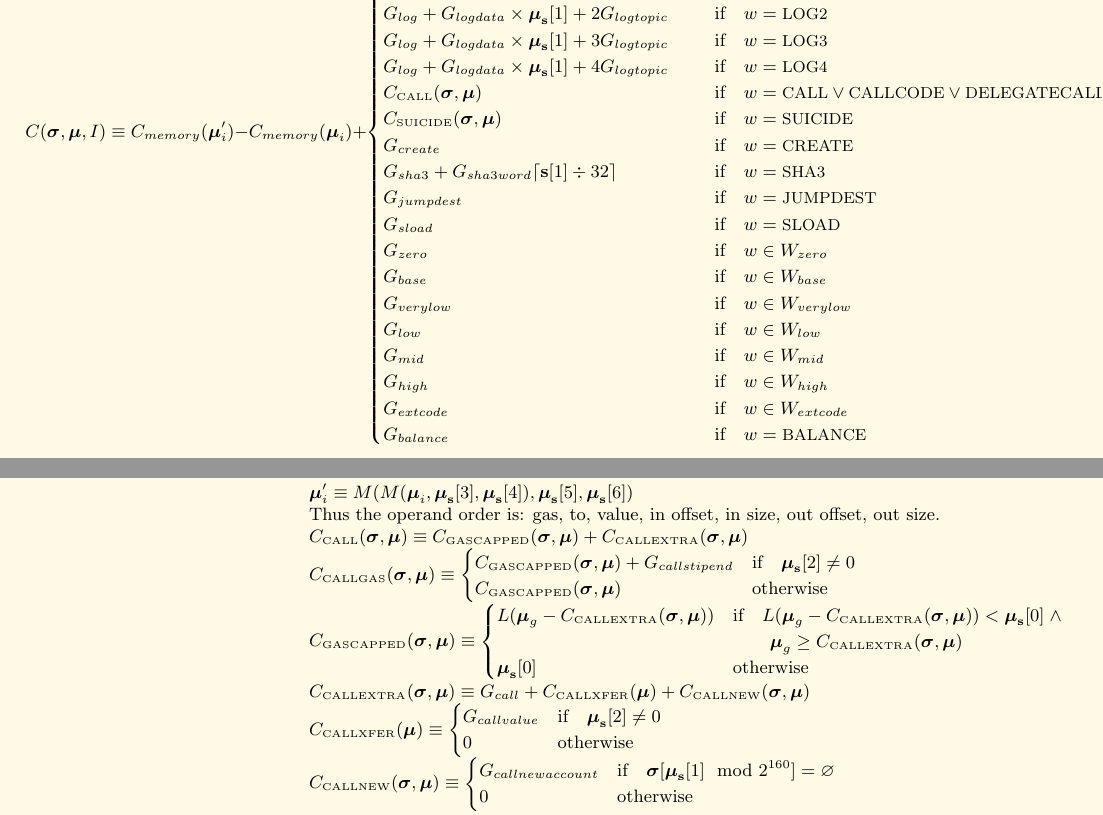
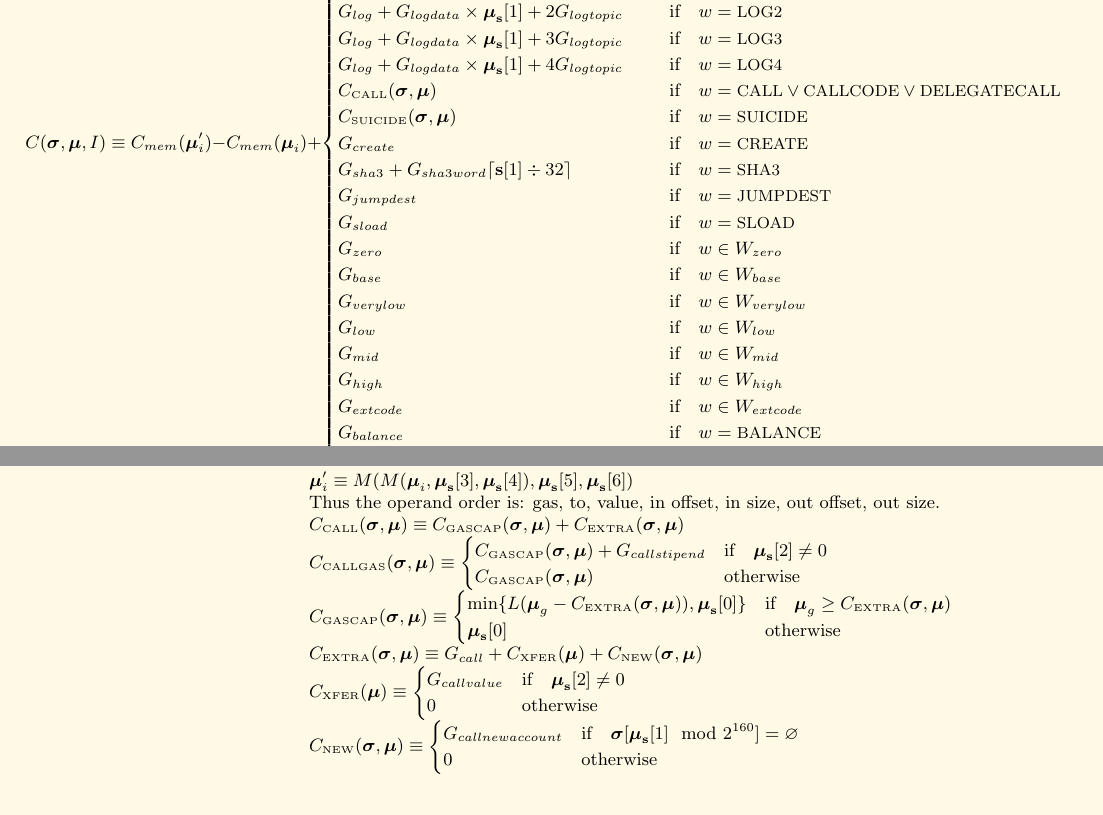
Before and after one commit to ethereum/yellowpaper, a LaTeX paper (Paper.tex): two parts of pages 21 and 29 of 32, joined at a grey line, cut at the place of the change. Compiled offline with pdfLaTeX.

Commit message:
Fixes and improvements to EIP-150 spec
- Condense and simplify the `CALL` gas costs.
- Correct `BLOCKHASH` gas cost.

```diff
--- a/Paper.tex
+++ b/Paper.tex
@@ -1536,7 +1537,7 @@ When a 256-bit machine datum is converted to and from a 160-bit address or hash,
 The general gas cost function, $C$, is defined as:
 
 \begin{equation}
-C(\boldsymbol{\sigma}, \boldsymbol{\mu}, I) \equiv C_{memory}(\boldsymbol{\mu}'_i)-C_{memory}(\boldsymbol{\mu}_i) + \begin{cases}
+C(\boldsymbol{\sigma}, \boldsymbol{\mu}, I) \equiv C_{mem}(\boldsymbol{\mu}'_i)-C_{mem}(\boldsymbol{\mu}_i) + \begin{cases}
 C_\text{\tiny SSTORE}(\boldsymbol{\sigma}, \boldsymbol{\mu}) & \text{if} \quad w = \text{\small SSTORE} \\
 G_{exp} & \text{if} \quad w = \text{\small EXP} \wedge \boldsymbol{\mu}_\mathbf{s}[1] = 0 \\
 G_{exp} + G_{expbyte}\times(1+\lfloor\log_{256}(\boldsymbol{\mu}_\mathbf{s}[1])\rfloor) & \text{if} \quad w = \text{\small EXP} \wedge \boldsymbol{\mu}_\mathbf{s}[1] > 0 \\
@@ -1560,7 +1561,8 @@ G_{low} & \text{if} \quad w \in W_{low}\\
 G_{mid} & \text{if} \quad w \in W_{mid}\\
 G_{high} & \text{if} \quad w \in W_{high}\\
 G_{extcode} & \text{if} \quad w \in W_{extcode}\\
-G_{balance} & \text{if} \quad w = \text{\small BALANCE}
+G_{balance} & \text{if} \quad w = \text{\small BALANCE}\\
+G_{blockhash} & \text{if} \quad w = \text{\small BLOCKHASH}\\
 \end{cases}
 \end{equation}
 \begin{equation}
@@ -1982,22 +1984,21 @@ R_{sclear} & \text{if} \quad \boldsymbol{\mu}_\mathbf{s}[1] = 0 \; \wedge \; \bo
 &&&& otherwise. \\
 &&&& $\boldsymbol{\mu}'_i \equiv M(M(\boldsymbol{\mu}_i, \boldsymbol{\mu}_\mathbf{s}[3], \boldsymbol{\mu}_\mathbf{s}[4]), \boldsymbol{\mu}_\mathbf{s}[5], \boldsymbol{\mu}_\mathbf{s}[6])$ \\
 &&&& Thus the operand order is: gas, to, value, in offset, in size, out offset, out size. \\
-&&&& $C_{\text{\tiny CALL}}(\boldsymbol{\sigma}, \boldsymbol{\mu}) \equiv C_{\text{\tiny GASCAPPED}}(\boldsymbol{\sigma}, \boldsymbol{\mu}) + C_{\text{\tiny CALLEXTRA}}(\boldsymbol{\sigma}, \boldsymbol{\mu})$ \\
+&&&& $C_{\text{\tiny CALL}}(\boldsymbol{\sigma}, \boldsymbol{\mu}) \equiv C_{\text{\tiny GASCAP}}(\boldsymbol{\sigma}, \boldsymbol{\mu}) + C_{\text{\tiny EXTRA}}(\boldsymbol{\sigma}, \boldsymbol{\mu})$ \\
 &&&& $C_{\text{\tiny CALLGAS}}(\boldsymbol{\sigma}, \boldsymbol{\mu}) \equiv  \begin{cases}
-C_{\text{\tiny GASCAPPED}}(\boldsymbol{\sigma}, \boldsymbol{\mu}) + G_{callstipend} & \text{if} \quad \boldsymbol{\mu}_\mathbf{s}[2] \neq 0 \\
-C_{\text{\tiny GASCAPPED}}(\boldsymbol{\sigma}, \boldsymbol{\mu}) & \text{otherwise}
+C_{\text{\tiny GASCAP}}(\boldsymbol{\sigma}, \boldsymbol{\mu}) + G_{callstipend} & \text{if} \quad \boldsymbol{\mu}_\mathbf{s}[2] \neq 0 \\
+C_{\text{\tiny GASCAP}}(\boldsymbol{\sigma}, \boldsymbol{\mu}) & \text{otherwise}
 \end{cases}$ \\
-&&&& $C_{\text{\tiny GASCAPPED}}(\boldsymbol{\sigma}, \boldsymbol{\mu}) \equiv \begin{cases}
-L(\boldsymbol{\mu}_g - C_{\text{\tiny CALLEXTRA}}(\boldsymbol{\sigma}, \boldsymbol{\mu})) & \text{if} \quad L(\boldsymbol{\mu}_g - C_{\text{\tiny CALLEXTRA}}(\boldsymbol{\sigma}, \boldsymbol{\mu})) < \boldsymbol{\mu}_{\mathbf{s}}[0] \;\wedge \\
-&\quad\quad \boldsymbol{\mu}_g \ge C_{\text{\tiny CALLEXTRA}}(\boldsymbol{\sigma}, \boldsymbol{\mu})\\
+&&&& $C_{\text{\tiny GASCAP}}(\boldsymbol{\sigma}, \boldsymbol{\mu}) \equiv \begin{cases}
+\min\{ L(\boldsymbol{\mu}_g - C_{\text{\tiny EXTRA}}(\boldsymbol{\sigma}, \boldsymbol{\mu})), \boldsymbol{\mu}_{\mathbf{s}}[0] \} & \text{if} \quad \boldsymbol{\mu}_g \ge C_{\text{\tiny EXTRA}}(\boldsymbol{\sigma}, \boldsymbol{\mu})\\
 \boldsymbol{\mu}_{\mathbf{s}}[0] & \text{otherwise}
 \end{cases}$\\
-&&&& $C_{\text{\tiny CALLEXTRA}}(\boldsymbol{\sigma}, \boldsymbol{\mu}) \equiv G_{call} + C_{\text{\tiny CALLXFER}}(\boldsymbol{\mu}) + C_{\text{\tiny CALLNEW}}(\boldsymbol{\sigma}, \boldsymbol{\mu})$\\
-&&&& $C_{\text{\tiny CALLXFER}}(\boldsymbol{\mu}) \equiv \begin{cases}
+&&&& $C_{\text{\tiny EXTRA}}(\boldsymbol{\sigma}, \boldsymbol{\mu}) \equiv G_{call} + C_{\text{\tiny XFER}}(\boldsymbol{\mu}) + C_{\text{\tiny NEW}}(\boldsymbol{\sigma}, \boldsymbol{\mu})$\\
+&&&& $C_{\text{\tiny XFER}}(\boldsymbol{\mu}) \equiv \begin{cases}
 G_{callvalue} & \text{if} \quad \boldsymbol{\mu}_\mathbf{s}[2] \neq 0 \\
 0 & \text{otherwise}
 \end{cases}$ \\
-&&&& $C_{\text{\tiny CALLNEW}}(\boldsymbol{\sigma}, \boldsymbol{\mu}) \equiv \begin{cases}
+&&&& $C_{\text{\tiny NEW}}(\boldsymbol{\sigma}, \boldsymbol{\mu}) \equiv \begin{cases}
 G_{callnewaccount} & \text{if} \quad \boldsymbol{\sigma}[\boldsymbol{\mu}_\mathbf{s}[1] \mod 2^{160}] = \varnothing \\
 0 & \text{otherwise}
 \end{cases}$ \\
```
Also changed, not shown: Paper.tex (11 more changed lines).
